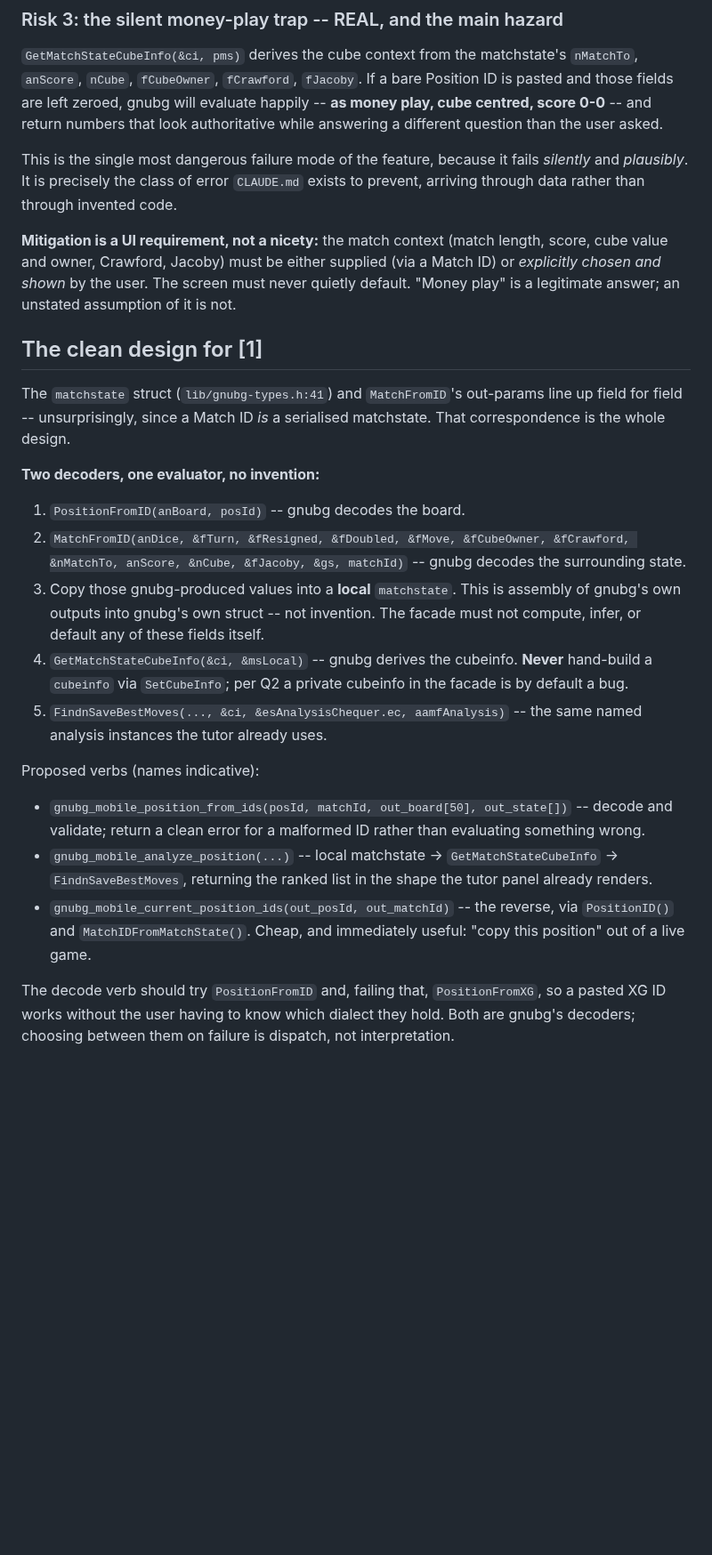
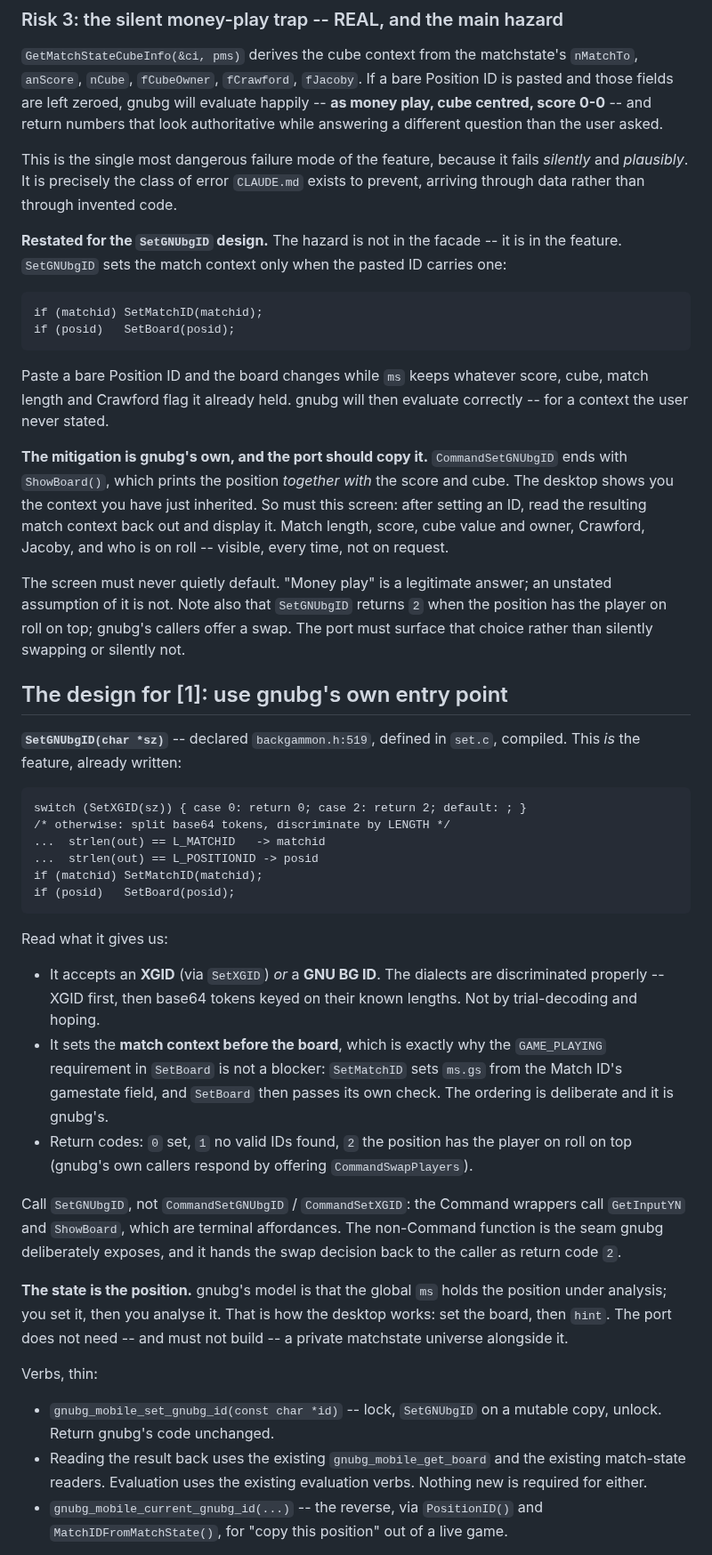
Before and after one commit to clavierhaus/gnubg-android, a Markdown page: docs/ARCHITECTURE_ANALYSE_MODE.md, the part around one of its changes. Shown at 89% size. GitHub-like rendering; blank space fills up the shorter version.

Commit message:
docs: position entry is SetGNUbgID -- strike the parallel design
Caught drifting into reinvention while preparing to implement. The corrections
are recorded in the doc rather than quietly deleted.

FALSE PREMISE. The doc said routing through CommandSetBoard was impossible
because SetBoard calls ParsePosition, 'declared but defined in no vendored file
-- would fail to link'. Wrong. ParsePosition is defined at android-app.c:1061, a
verbatim port of gnubg.c:885. CorrectNumberOfChequers is defined at set.c:584 and
used internally by SetBoard. set.c is compiled; SetBoard links and works today.
An entire parallel design was drawn up to route around a link failure that does
not exist.

WHAT GNUBG ACTUALLY HAS. SetGNUbgID (backgammon.h:519, set.c) is the feature:
tries SetXGID, else splits base64 tokens discriminated by L_MATCHID/L_POSITIONID
length, then SetMatchID(matchid) followed by SetBoard(posid). The ordering is why
SetBoard's GAME_PLAYING requirement is not a blocker -- SetMatchID sets ms.gs
first. Returns 0 set / 1 no valid IDs / 2 player-on-roll on top. Call SetGNUbgID,
not the Command wrappers, which call GetInputYN and ShowBoard.

STRUCK: the proposal to hand-assemble a local matchstate from PositionFromID +
MatchFromID out-params, derive a cubeinfo from it, and evaluate against that -- a
reimplementation of SetGNUbgID plus gnubg's own state model, with a bespoke
return-code taxonomy and field ordering for a struct gnubg already defines.

STRUCK: the proposal to try PositionFromID and fall back to PositionFromXG,
defended in the previous commit as 'dispatch, not interpretation'. That was a
rationalisation. PositionFromID base64-decodes whatever it is handed, so an XG
string can decode to a board that passes CheckPosition and looks legal while
being the wrong position -- a silently wrong answer from invented code.

Risk 1 was mis-framed: 'must position entry avoid the global ms?' The answer is
that ms IS the position under analysis. The real question -- what happens to a
game in progress when you paste a position -- is a UI question.

Risk 3 survives and is sharper: paste a bare Position ID and only SetBoard runs,
so the board changes while score, cube and match length persist from before.
gnubg's own mitigation is ShowBoard() -- the desktop displays the context you
inherited. This screen must do the same, and must surface the return-code-2 swap
choice rather than deciding it silently.

```diff
--- a/docs/ARCHITECTURE_ANALYSE_MODE.md
+++ b/docs/ARCHITECTURE_ANALYSE_MODE.md
@@ -358,46 +372,70 @@ This is the single most dangerous failure mode of the feature, because it fails
 *silently* and *plausibly*. It is precisely the class of error `CLAUDE.md`
 exists to prevent, arriving through data rather than through invented code.
 
-**Mitigation is a UI requirement, not a nicety:** the match context (match
-length, score, cube value and owner, Crawford, Jacoby) must be either supplied
-(via a Match ID) or *explicitly chosen and shown* by the user. The screen must
-never quietly default. "Money play" is a legitimate answer; an unstated
-assumption of it is not.
+**Restated for the `SetGNUbgID` design.** The hazard is not in the facade -- it
+is in the feature. `SetGNUbgID` sets the match context only when the pasted ID
+carries one:
 
-## The clean design for [1]
+    if (matchid) SetMatchID(matchid);
+    if (posid)   SetBoard(posid);
 
-The `matchstate` struct (`lib/gnubg-types.h:41`) and `MatchFromID`'s out-params
-line up field for field -- unsurprisingly, since a Match ID *is* a serialised
-matchstate. That correspondence is the whole design.
+Paste a bare Position ID and the board changes while `ms` keeps whatever score,
+cube, match length and Crawford flag it already held. gnubg will then evaluate
+correctly -- for a context the user never stated.
 
-**Two decoders, one evaluator, no invention:**
+**The mitigation is gnubg's own, and the port should copy it.**
+`CommandSetGNUbgID` ends with `ShowBoard()`, which prints the position *together
+with* the score and cube. The desktop shows you the context you have just
+inherited. So must this screen: after setting an ID, read the resulting match
+context back out and display it. Match length, score, cube value and owner,
+Crawford, Jacoby, and who is on roll -- visible, every time, not on request.
 
-1. `PositionFromID(anBoard, posId)` -- gnubg decodes the board.
-2. `MatchFromID(anDice, &fTurn, &fResigned, &fDoubled, &fMove, &fCubeOwner,
-   &fCrawford, &nMatchTo, anScore, &nCube, &fJacoby, &gs, matchId)` -- gnubg
-   decodes the surrounding state.
-3. Copy those gnubg-produced values into a **local** `matchstate`. This is
-   assembly of gnubg's own outputs into gnubg's own struct -- not invention.
-   The facade must not compute, infer, or default any of these fields itself.
-4. `GetMatchStateCubeInfo(&ci, &msLocal)` -- gnubg derives the cubeinfo.
-   **Never** hand-build a `cubeinfo` via `SetCubeInfo`; per Q2 a private
-   cubeinfo in the facade is by default a bug.
-5. `FindnSaveBestMoves(..., &ci, &esAnalysisChequer.ec, aamfAnalysis)` -- the
-   same named analysis instances the tutor already uses.
+The screen must never quietly default. "Money play" is a legitimate answer; an
+unstated assumption of it is not. Note also that `SetGNUbgID` returns `2` when
+the position has the player on roll on top; gnubg's callers offer a swap. The
+port must surface that choice rather than silently swapping or silently not.
 
-Proposed verbs (names indicative):
+## The design for [1]: use gnubg's own entry point
 
-- `gnubg_mobile_position_from_ids(posId, matchId, out_board[50], out_state[])`
-  -- decode and validate; return a clean error for a malformed ID rather than
-  evaluating something wrong.
-- `gnubg_mobile_analyze_position(...)` -- local matchstate ->
-  `GetMatchStateCubeInfo` -> `FindnSaveBestMoves`, returning the ranked list in
-  the shape the tutor panel already renders.
-- `gnubg_mobile_current_position_ids(out_posId, out_matchId)` -- the reverse,
-  via `PositionID()` and `MatchIDFromMatchState()`. Cheap, and immediately
-  useful: "copy this position" out of a live game.
+**`SetGNUbgID(char *sz)`** -- declared `backgammon.h:519`, defined in `set.c`,
+compiled. This *is* the feature, already written:
 
-The decode verb should try `PositionFromID` and, failing that, `PositionFromXG`,
-so a pasted XG ID works without the user having to know which dialect they hold.
-Both are gnubg's decoders; choosing between them on failure is dispatch, not
-interpretation.
+    switch (SetXGID(sz)) { case 0: return 0; case 2: return 2; default: ; }
+    /* otherwise: split base64 tokens, discriminate by LENGTH */
+    ...  strlen(out) == L_MATCHID   -> matchid
+    ...  strlen(out) == L_POSITIONID -> posid
+    if (matchid) SetMatchID(matchid);
+    if (posid)   SetBoard(posid);
+
+Read what it gives us:
+
+- It accepts an **XGID** (via `SetXGID`) *or* a **GNU BG ID**. The dialects are
+  discriminated properly -- XGID first, then base64 tokens keyed on their known
+  lengths. Not by trial-decoding and hoping.
+- It sets the **match context before the board**, which is exactly why the
+  `GAME_PLAYING` requirement in `SetBoard` is not a blocker: `SetMatchID` sets
+  `ms.gs` from the Match ID's gamestate field, and `SetBoard` then passes its own
+  check. The ordering is deliberate and it is gnubg's.
+- Return codes: `0` set, `1` no valid IDs found, `2` the position has the player
+  on roll on top (gnubg's own callers respond by offering `CommandSwapPlayers`).
+
+Call `SetGNUbgID`, not `CommandSetGNUbgID` / `CommandSetXGID`: the Command
+wrappers call `GetInputYN` and `ShowBoard`, which are terminal affordances. The
+non-Command function is the seam gnubg deliberately exposes, and it hands the
+swap decision back to the caller as return code `2`.
+
+**The state is the position.** gnubg's model is that the global `ms` holds the
+position under analysis; you set it, then you analyse it. That is how the desktop
+works: set the board, then `hint`. The port does not need -- and must not build --
+a private matchstate universe alongside it.
+
+Verbs, thin:
+
+- `gnubg_mobile_set_gnubg_id(const char *id)` -- lock, `SetGNUbgID` on a mutable
+  copy, unlock. Return gnubg's code unchanged.
+- Reading the result back uses the existing `gnubg_mobile_get_board` and the
+  existing match-state readers. Evaluation uses the existing evaluation verbs.
+  Nothing new is required for either.
+- `gnubg_mobile_current_gnubg_id(...)` -- the reverse, via `PositionID()` and
+  `MatchIDFromMatchState()`, for "copy this position" out of a live game.
+
```
Also changed, not shown: other parts of docs/ARCHITECTURE_ANALYSE_MODE.md (+39 -9 lines).
